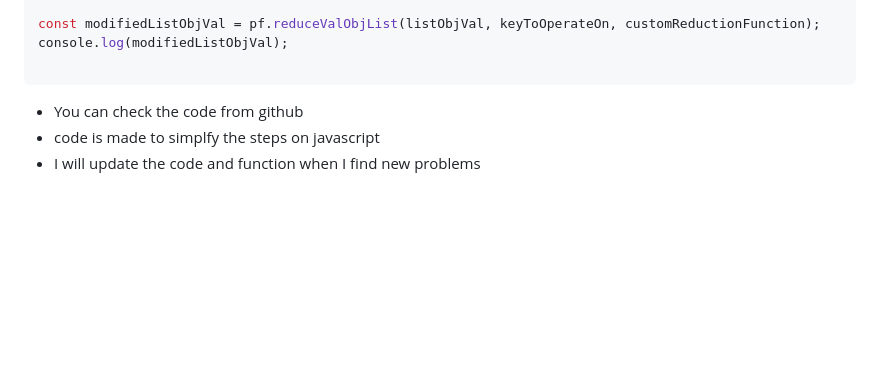
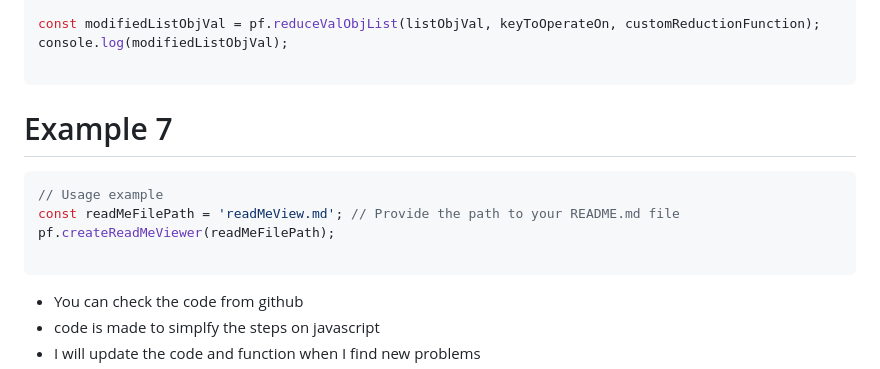
Before and after one commit to BcanTayiz/practical_functions, a Markdown page: README.md, the part around the change. Rendered like a GitHub page; blank space fills up the shorter version.

````diff
--- a/README.md
+++ b/README.md
@@ -1142,6 +1142,15 @@ console.log(modifiedListObjVal);
 
 ```
 
+# Example 7
+
+```js live=true
+// Usage example
+const readMeFilePath = 'readMeView.md'; // Provide the path to your README.md file
+pf.createReadMeViewer(readMeFilePath);
+
+```
+
 
 * You can check the code from github
 * code is made to simplfy the steps on javascript
````
